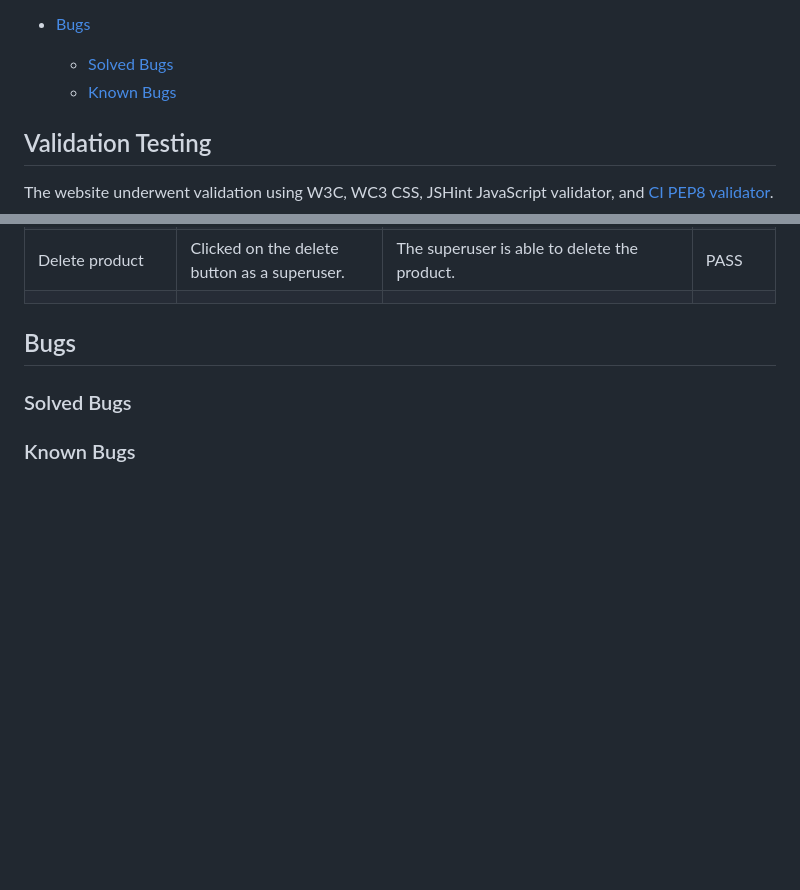
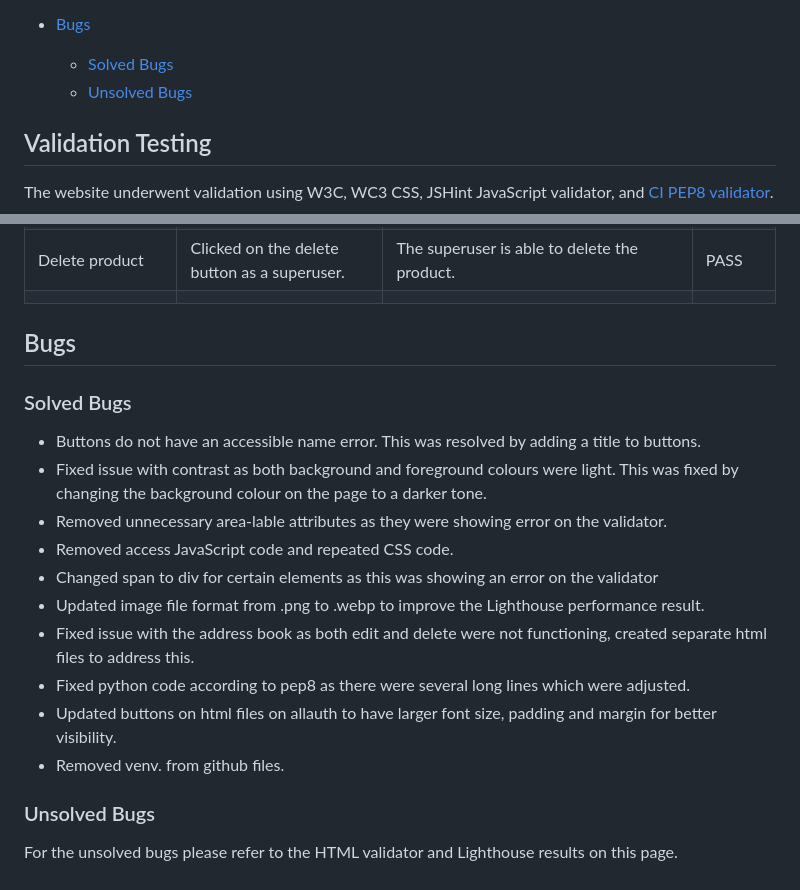
Before and after one commit to zaicodes/CushionHaven, a Markdown page: TESTING.md, 2 parts joined by grey strips. Rendered like a GitHub page; blank space fills up the shorter version.

Commit message:
Add: fixed and unsolved bugs to TESTING.md

```diff
--- a/TESTING.md
+++ b/TESTING.md
@@ -21,7 +21,7 @@ Link to README file [README](https://github.com/zaicodes/CushionHaven)
 
 - [Bugs](#Bugs)
   - [Solved Bugs](#Solved-Bugs)
-  - [Known Bugs](#Known-Bugs)
+  - [Unsolved Bugs](#Unsolved-Bugs)
 
 ## Validation Testing
 
@@ -193,5 +193,17 @@ All tests showed that the website is fully responsive and adaptable to different
 
 ### Solved Bugs
 
+- Buttons do not have an accessible name error. This was resolved by adding a title to buttons.
+- Fixed issue with contrast as both background and foreground colours were light. This was fixed by changing the background colour on the page to a darker tone.
+- Removed unnecessary area-lable attributes as they were showing error on the validator.
+- Removed access JavaScript code and repeated CSS code.
+- Changed span to div for certain elements as this was showing an error on the validator
+- Updated image file format from .png to .webp to improve the Lighthouse performance result.
+- Fixed issue with the address book as both edit and delete were not functioning, created separate html files to address this.
+- Fixed python code according to pep8 as there were several long lines which were adjusted.
+- Updated buttons on html files on allauth to have larger font size, padding and margin for better visibility.
+- Removed venv. from github files.
 
-### Known Bugs
+### Unsolved Bugs
+
+For the unsolved bugs please refer to the HTML validator and Lighthouse results on this page.
```
